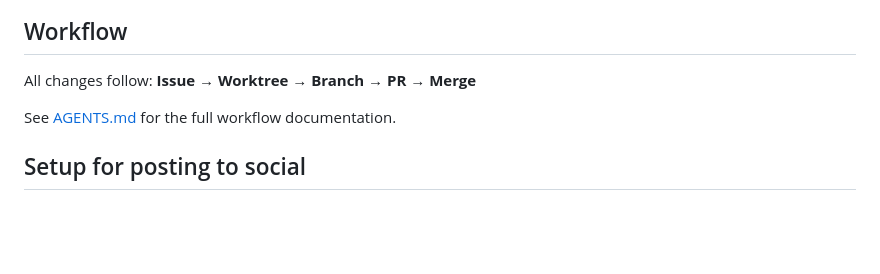
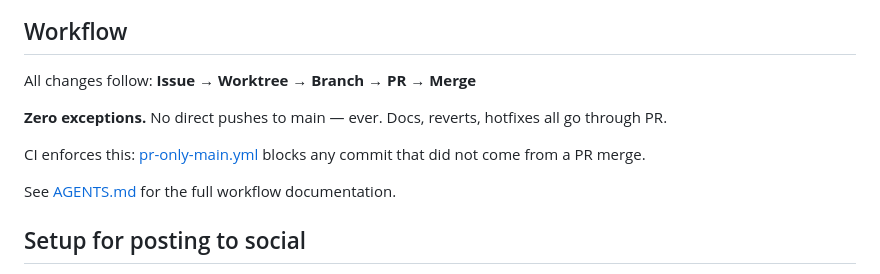
Before and after one commit to asimov-agent/andy-holst-pulse, a Markdown page: README.md, the part around the change. Rendered like a GitHub page; blank space fills up the shorter version.

```diff
--- a/README.md
+++ b/README.md
@@ -70,6 +70,10 @@ ruff check src/ tests/ scripts/
 
 All changes follow: **Issue → Worktree → Branch → PR → Merge**
 
+**Zero exceptions.** No direct pushes to main — ever. Docs, reverts, hotfixes all go through PR.
+
+CI enforces this: [pr-only-main.yml](.github/workflows/pr-only-main.yml) blocks any commit that did not come from a PR merge.
+
 See [AGENTS.md](AGENTS.md) for the full workflow documentation.
 
 ## Setup for posting to social
```
Also changed, not shown: AGENTS.md (+53 -13 lines).
